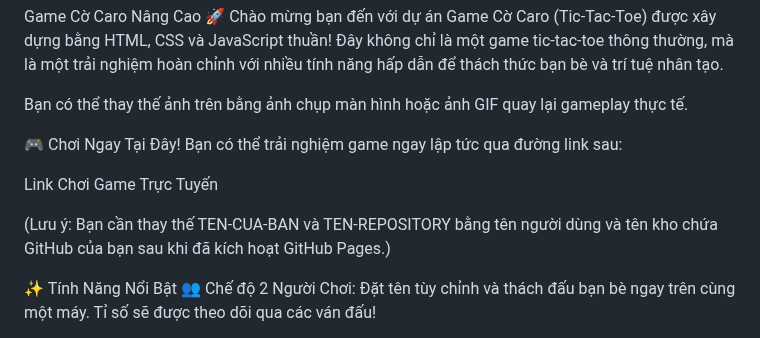
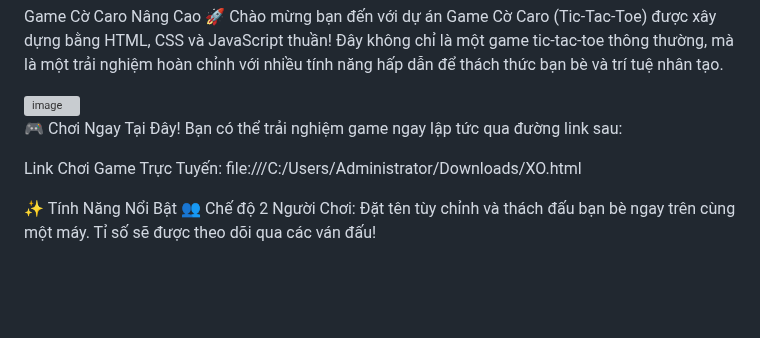
Before and after one commit to HuyyTraan/Tic-Tac-Toe-game, a Markdown page: README.md, the part around the change. Rendered like a GitHub page; blank space fills up the shorter version; grey boxes are pictures that could not be loaded.

Commit message:
Enhance README with image and game link
Updated the README with gameplay image and link.

```diff
--- a/README.md
+++ b/README.md
@@ -1,14 +1,15 @@
 Game Cờ Caro Nâng Cao 🚀
 Chào mừng bạn đến với dự án Game Cờ Caro (Tic-Tac-Toe) được xây dựng bằng HTML, CSS và JavaScript thuần! Đây không chỉ là một game tic-tac-toe thông thường, mà là một trải nghiệm hoàn chỉnh với nhiều tính năng hấp dẫn để thách thức bạn bè và trí tuệ nhân tạo.
 
-Bạn có thể thay thế ảnh trên bằng ảnh chụp màn hình hoặc ảnh GIF quay lại gameplay thực tế.
+<img width="2428" height="1345" alt="image" src="https://github.com/user-attachments/assets/a256c557-29e3-450a-8ba7-8007a0ad5b46" />
+
 
 🎮 Chơi Ngay Tại Đây!
 Bạn có thể trải nghiệm game ngay lập tức qua đường link sau:
 
-Link Chơi Game Trực Tuyến
+Link Chơi Game Trực Tuyến: file:///C:/Users/Administrator/Downloads/XO.html
 
-(Lưu ý: Bạn cần thay thế TEN-CUA-BAN và TEN-REPOSITORY bằng tên người dùng và tên kho chứa GitHub của bạn sau khi đã kích hoạt GitHub Pages.)
+
 
 ✨ Tính Năng Nổi Bật
 👥 Chế độ 2 Người Chơi: Đặt tên tùy chỉnh và thách đấu bạn bè ngay trên cùng một máy. Tỉ số sẽ được theo dõi qua các ván đấu!
```
